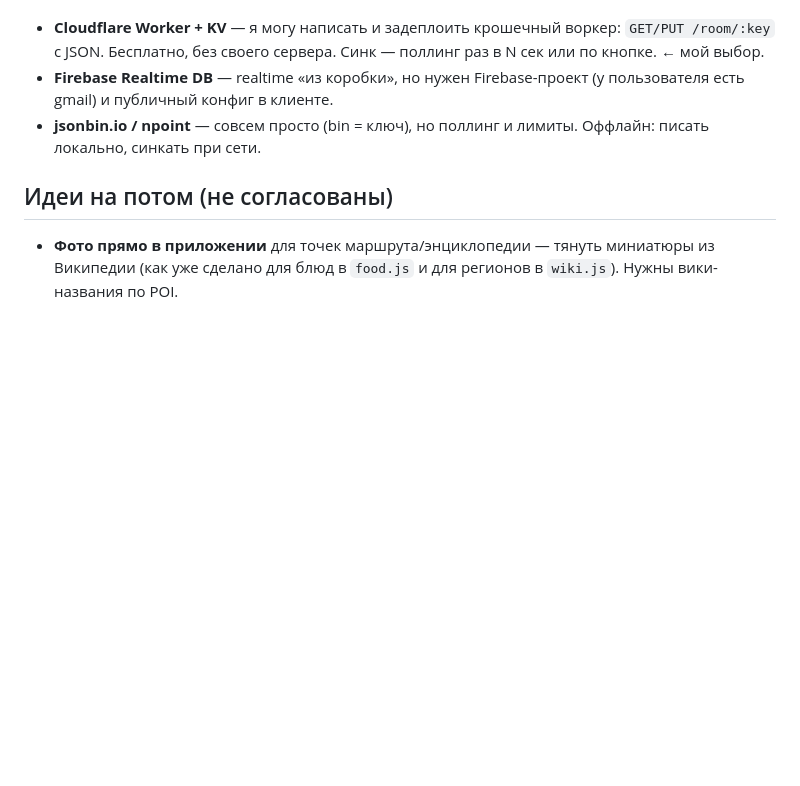
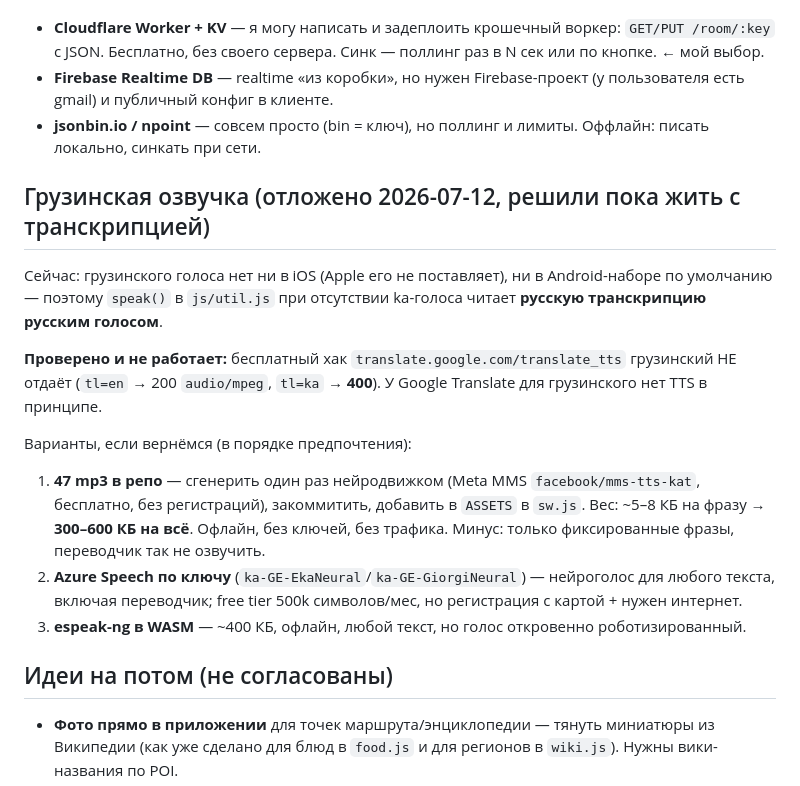
Before and after one commit to poltavskiymc/georgia-app, a Markdown page: BACKLOG.md, the part around the change. Rendered like a GitHub page; blank space fills up the shorter version.

Commit message:
Бэклог: разбор грузинской озвучки (Google TTS её не отдаёт)
Co-Authored-By: Claude Opus 4.8 <noreply@anthropic.com>

```diff
--- a/BACKLOG.md
+++ b/BACKLOG.md
@@ -28,6 +28,22 @@
 - **jsonbin.io / npoint** — совсем просто (bin = ключ), но поллинг и лимиты.
 Оффлайн: писать локально, синкать при сети.
 
+## Грузинская озвучка (отложено 2026-07-12, решили пока жить с транскрипцией)
+
+Сейчас: грузинского голоса нет ни в iOS (Apple его не поставляет), ни в Android-наборе по умолчанию —
+поэтому `speak()` в `js/util.js` при отсутствии ka-голоса читает **русскую транскрипцию русским голосом**.
+
+**Проверено и не работает:** бесплатный хак `translate.google.com/translate_tts` грузинский НЕ отдаёт
+(`tl=en` → 200 `audio/mpeg`, `tl=ka` → **400**). У Google Translate для грузинского нет TTS в принципе.
+
+Варианты, если вернёмся (в порядке предпочтения):
+1. **47 mp3 в репо** — сгенерить один раз нейродвижком (Meta MMS `facebook/mms-tts-kat`, бесплатно, без
+   регистраций), закоммитить, добавить в `ASSETS` в `sw.js`. Вес: ~5–8 КБ на фразу → **300–600 КБ на всё**.
+   Офлайн, без ключей, без трафика. Минус: только фиксированные фразы, переводчик так не озвучить.
+2. **Azure Speech по ключу** (`ka-GE-EkaNeural`/`ka-GE-GiorgiNeural`) — нейроголос для любого текста,
+   включая переводчик; free tier 500k символов/мес, но регистрация с картой + нужен интернет.
+3. **espeak-ng в WASM** — ~400 КБ, офлайн, любой текст, но голос откровенно роботизированный.
+
 ## Идеи на потом (не согласованы)
 
 - **Фото прямо в приложении** для точек маршрута/энциклопедии — тянуть миниатюры из Википедии (как уже сделано для блюд в `food.js` и для регионов в `wiki.js`). Нужны вики-названия по POI.
```
